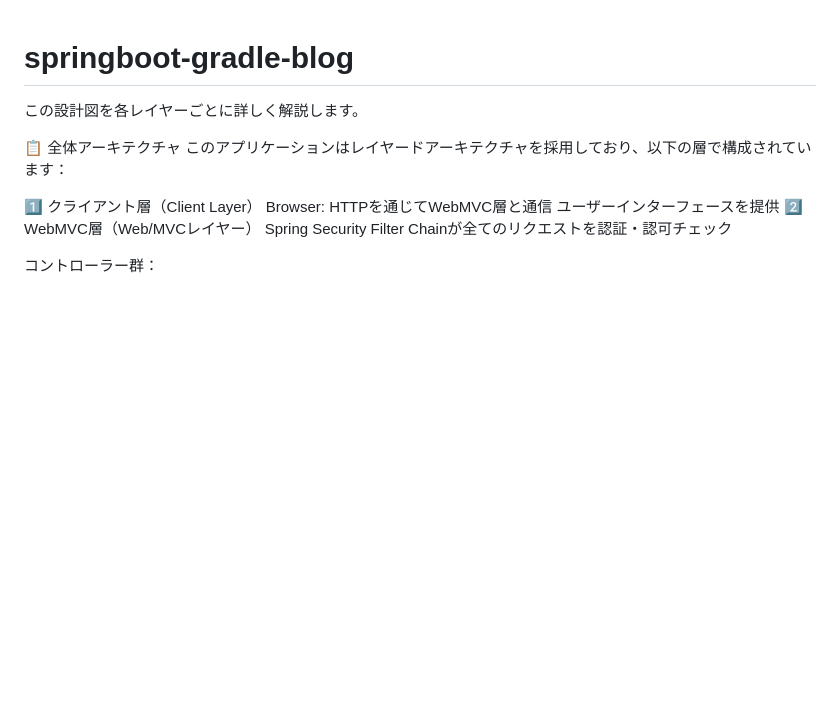
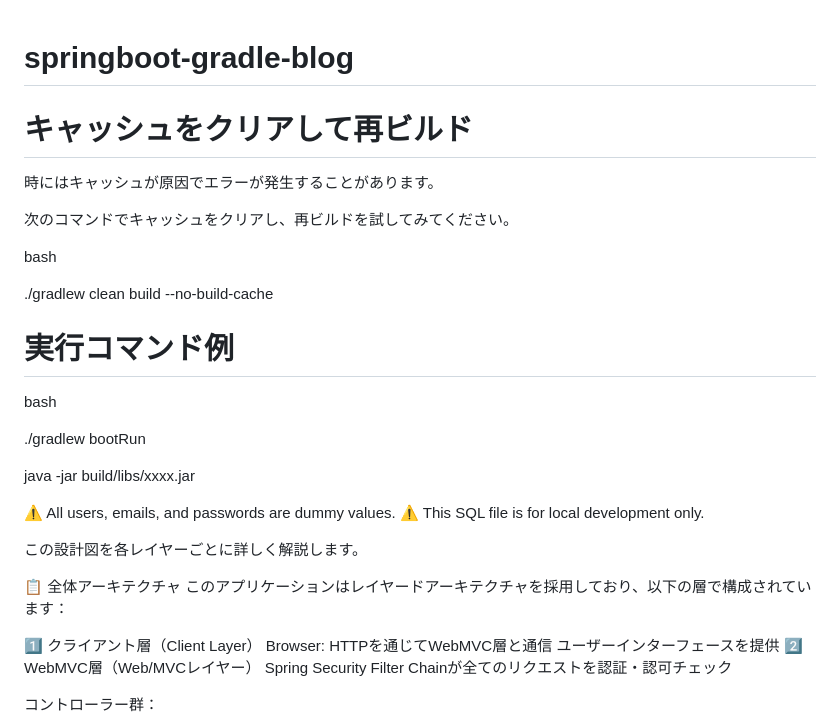
Before and after one commit to chikashishirozu/springboot-gradle-blog, a Markdown page: README.md, the part around the change. GitHub-like rendering; blank space fills up the shorter version.

```diff
--- a/README.md
+++ b/README.md
@@ -1,4 +1,27 @@
 # springboot-gradle-blog
+
+# キャッシュをクリアして再ビルド
+
+時にはキャッシュが原因でエラーが発生することがあります。
+
+次のコマンドでキャッシュをクリアし、再ビルドを試してみてください。
+
+bash
+
+./gradlew clean build --no-build-cache
+
+# 実行コマンド例
+
+bash
+
+./gradlew bootRun
+
+java -jar build/libs/xxxx.jar
+
+
+⚠️ All users, emails, and passwords are dummy values.
+⚠️ This SQL file is for local development only.
+
 この設計図を各レイヤーごとに詳しく解説します。
 
 📋 全体アーキテクチャ
```
